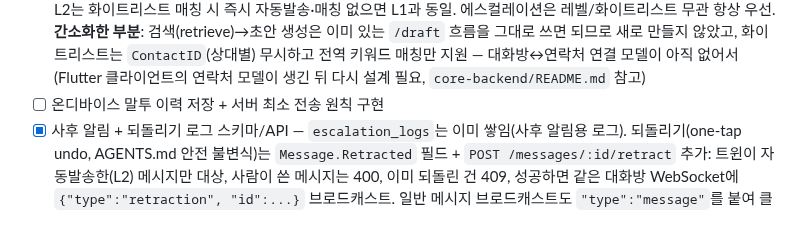
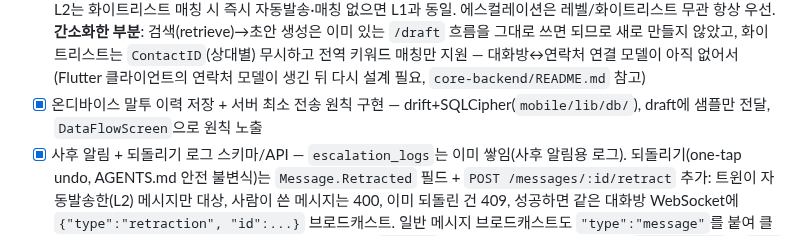
Before and after one commit to o0kuma/hikikomori, a Markdown page: docs/roadmap.md, the part around the change. Drawn GitHub-style.

Commit message:
Docs: mark on-device tone storage done; document FCM_SERVER_KEY
Co-authored-by: okuma <o0kuma@users.noreply.github.com>

```diff
--- a/docs/roadmap.md
+++ b/docs/roadmap.md
@@ -58,7 +58,8 @@
   생성은 이미 있는 `/draft` 흐름을 그대로 쓰면 되므로 새로 만들지 않았고, 화이트리스트는
   `ContactID`(상대별) 무시하고 전역 키워드 매칭만 지원 — 대화방↔연락처 연결 모델이 아직 없어서
   (Flutter 클라이언트의 연락처 모델이 생긴 뒤 다시 설계 필요, `core-backend/README.md` 참고)
-- [ ] 온디바이스 말투 이력 저장 + 서버 최소 전송 원칙 구현
+- [x] 온디바이스 말투 이력 저장 + 서버 최소 전송 원칙 구현 — drift+SQLCipher(`mobile/lib/db/`),
+  draft에 샘플만 전달, `DataFlowScreen`으로 원칙 노출
 - [x] 사후 알림 + 되돌리기 로그 스키마/API — `escalation_logs`는 이미 쌓임(사후 알림용 로그).
   되돌리기(one-tap undo, AGENTS.md 안전 불변식)는 `Message.Retracted` 필드 +
   `POST /messages/:id/retract` 추가: 트윈이 자동발송한(L2) 메시지만 대상, 사람이 쓴 메시지는 400,
```
